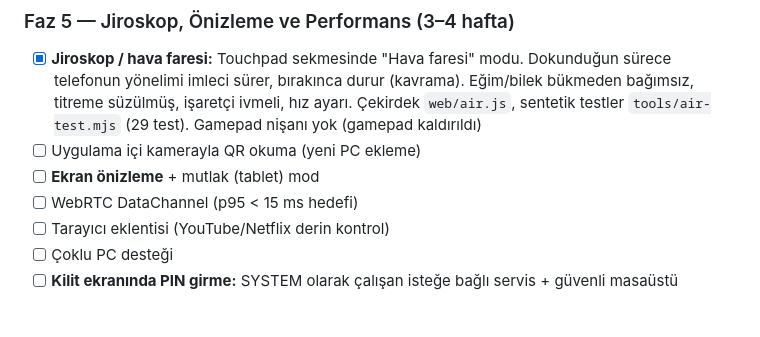
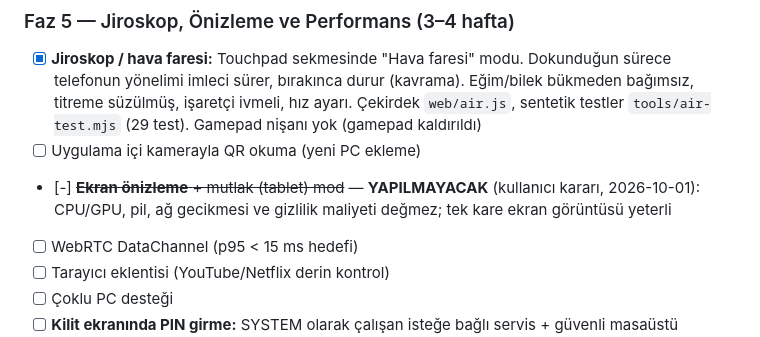
Before and after one commit to YusufUzun03/couch-remote, a Markdown page: PLAN.md, the part around the change. Rendered like a GitHub page; blank space fills up the shorter version.

Commit message:
PLAN: ekran önizleme yapılmayacak
Co-Authored-By: Claude Sonnet 5.5 <noreply@anthropic.com>

```diff
--- a/PLAN.md
+++ b/PLAN.md
@@ -573,7 +573,7 @@ Kullanıcı kararları: zengin ve canlı yön, dengeli hareket, kumanda + touchp
 ### Faz 5 — Jiroskop, Önizleme ve Performans (3–4 hafta)
 - [x] **Jiroskop / hava faresi:** Touchpad sekmesinde "Hava faresi" modu. Dokunduğun sürece telefonun yönelimi imleci sürer, bırakınca durur (kavrama). Eğim/bilek bükmeden bağımsız, titreme süzülmüş, işaretçi ivmeli, hız ayarı. Çekirdek `web/air.js`, sentetik testler `tools/air-test.mjs` (29 test). Gamepad nişanı yok (gamepad kaldırıldı)
 - [ ] Uygulama içi kamerayla QR okuma (yeni PC ekleme)
-- [ ] **Ekran önizleme** + mutlak (tablet) mod
+- [-] ~~**Ekran önizleme** + mutlak (tablet) mod~~ — **YAPILMAYACAK** (kullanıcı kararı, 2026-10-01): CPU/GPU, pil, ağ gecikmesi ve gizlilik maliyeti değmez; tek kare ekran görüntüsü yeterli
 - [ ] WebRTC DataChannel (p95 < 15 ms hedefi)
 - [ ] Tarayıcı eklentisi (YouTube/Netflix derin kontrol)
 - [ ] Çoklu PC desteği
```
